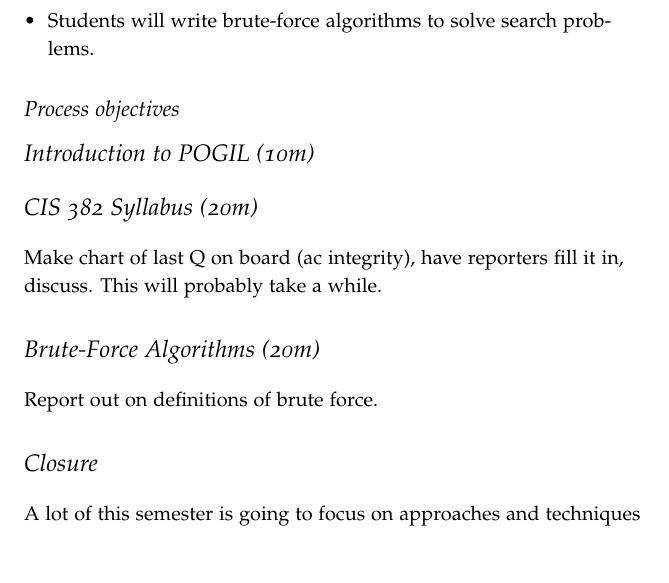
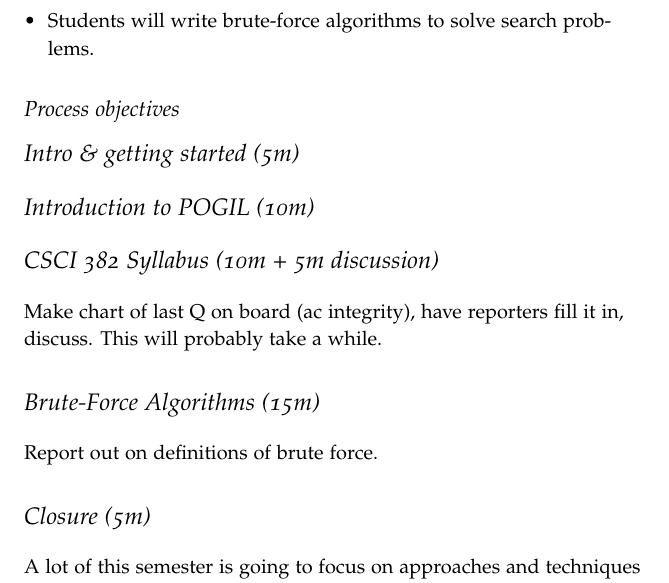
Before and after one commit to byorgey/algorithms-POGIL, a LaTeX document (POGIL-intro/POGIL-intro-plan.tex): part of the page, cut so that both start at the same text, the shorter picture padded with empty space. Compiled offline with pdfLaTeX; a LaTeX package or settings file that is missing is left out.

Commit message:
update facilitation plan for POGIL intro with reasonable times

```diff
--- a/POGIL-intro/POGIL-intro-plan.tex
+++ b/POGIL-intro/POGIL-intro-plan.tex
@@ -26,18 +26,20 @@
 
 \subsection{Process objectives}
 
+\section{Intro \& getting started (5m)}
+
 \section{Introduction to POGIL (10m)}
 
-\section{CIS 382 Syllabus (20m)}
+\section{CSCI 382 Syllabus (10m + 5m discussion)}
 
 Make chart of last Q on board (ac integrity), have reporters fill it
 in, discuss.  This will probably take a while.
 
-\section{Brute-Force Algorithms (20m)}
+\section{Brute-Force Algorithms (15m)}
 
 Report out on definitions of brute force.
 
-\section{Closure}
+\section{Closure (5m)}
 
 A lot of this semester is going to focus on approaches and techniques
 for doing better than brute-force.  But we will also explore limits:
```
